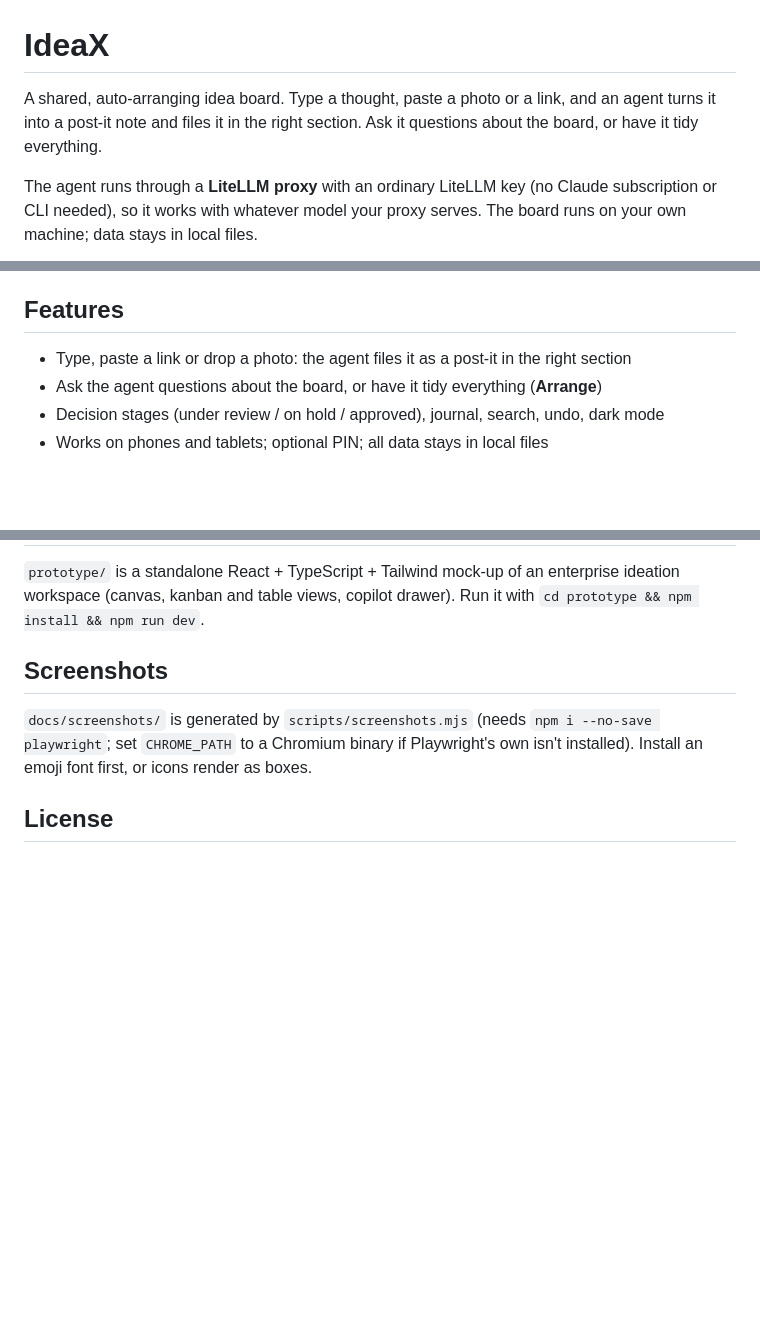
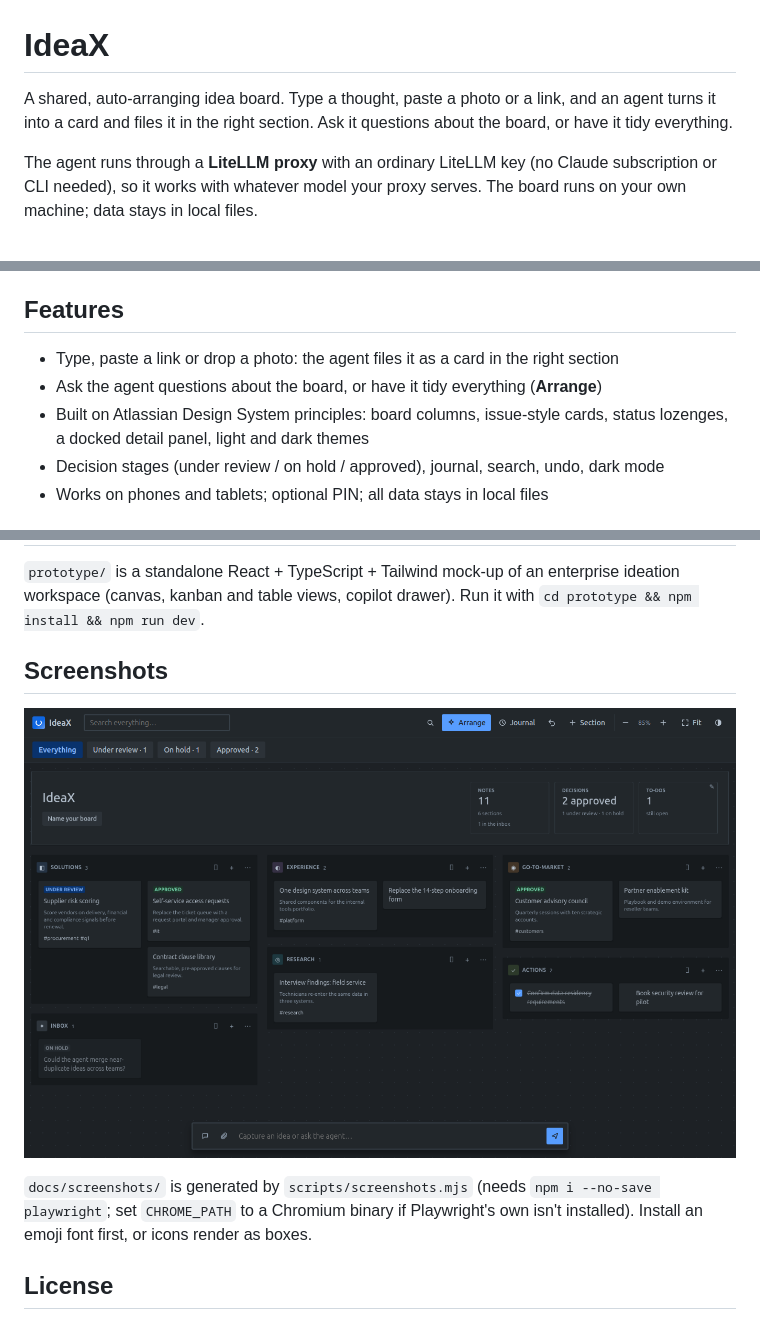
Before and after one commit to WIRIN-prod/IdeaX, a Markdown page: README.md, 3 parts joined by grey strips. Drawn GitHub-style; pictures changed too: docs/screenshots/dark.png (added); blank space fills up the shorter version.

Commit message:
README: describe the Atlassian-style UI, add dark screenshot
Co-Authored-By: Claude Sonnet 5.5 <noreply@anthropic.com>
Claude-Session: https://claude.ai/code/session_01RQdxR9nGP3tEqQG3ZqPxCa

```diff
--- a/README.md
+++ b/README.md
@@ -1,6 +1,6 @@
 # IdeaX
 
-A shared, auto-arranging idea board. Type a thought, paste a photo or a link, and an agent turns it into a post-it note and files it in the right section. Ask it questions about the board, or have it tidy everything.
+A shared, auto-arranging idea board. Type a thought, paste a photo or a link, and an agent turns it into a card and files it in the right section. Ask it questions about the board, or have it tidy everything.
 
 The agent runs through a **LiteLLM proxy** with an ordinary LiteLLM key (no Claude subscription or CLI needed), so it works with whatever model your proxy serves. The board runs on your own machine; data stays in local files.
 
@@ -12,8 +12,9 @@ The agent runs through a **LiteLLM proxy** with an ordinary LiteLLM key (no Clau
 
 ## Features
 
-- Type, paste a link or drop a photo: the agent files it as a post-it in the right section
+- Type, paste a link or drop a photo: the agent files it as a card in the right section
 - Ask the agent questions about the board, or have it tidy everything (**Arrange**)
+- Built on Atlassian Design System principles: board columns, issue-style cards, status lozenges, a docked detail panel, light and dark themes
 - Decision stages (under review / on hold / approved), journal, search, undo, dark mode
 - Works on phones and tablets; optional PIN; all data stays in local files
 
@@ -57,6 +58,8 @@ Without `BOARD_PIN`, anyone on your network can open and edit the board.
 
 ## Screenshots
 
+![IdeaX in dark mode](docs/screenshots/dark.png)
+
 `docs/screenshots/` is generated by `scripts/screenshots.mjs` (needs `npm i --no-save playwright`; set `CHROME_PATH` to a Chromium binary if Playwright's own isn't installed). Install an emoji font first, or icons render as boxes.
 
 ## License
```
Also changed, not shown: 1 other file.
